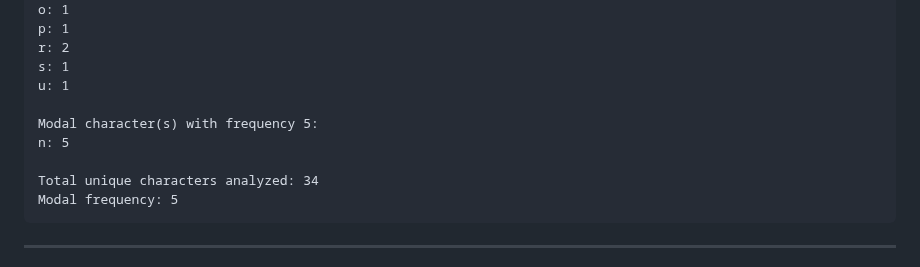
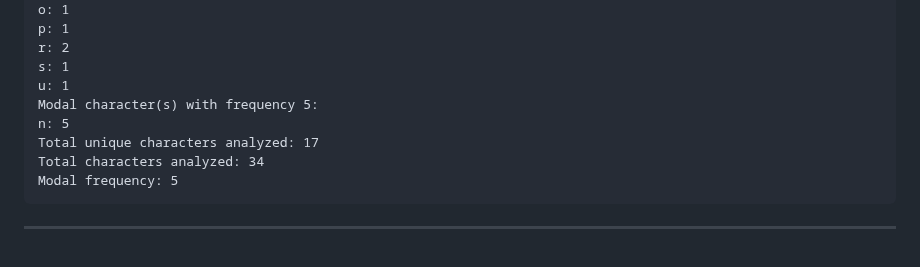
Before and after one commit to WhiteLicorice/Ren-s-Courses, a Markdown page: Content/Blog/cmsc-131-lab5.md, the part around the change. Rendered like a GitHub page.

Commit message:
docs: cmsc-131-lab5 add total characters

````diff
--- a/Content/Blog/cmsc-131-lab5.md
+++ b/Content/Blog/cmsc-131-lab5.md
@@ -77,11 +77,10 @@ p: 1
 r: 2
 s: 1
 u: 1
-
 Modal character(s) with frequency 5:
 n: 5
-
-Total unique characters analyzed: 34
+Total unique characters analyzed: 17
+Total characters analyzed: 34
 Modal frequency: 5
 ```
 
````
